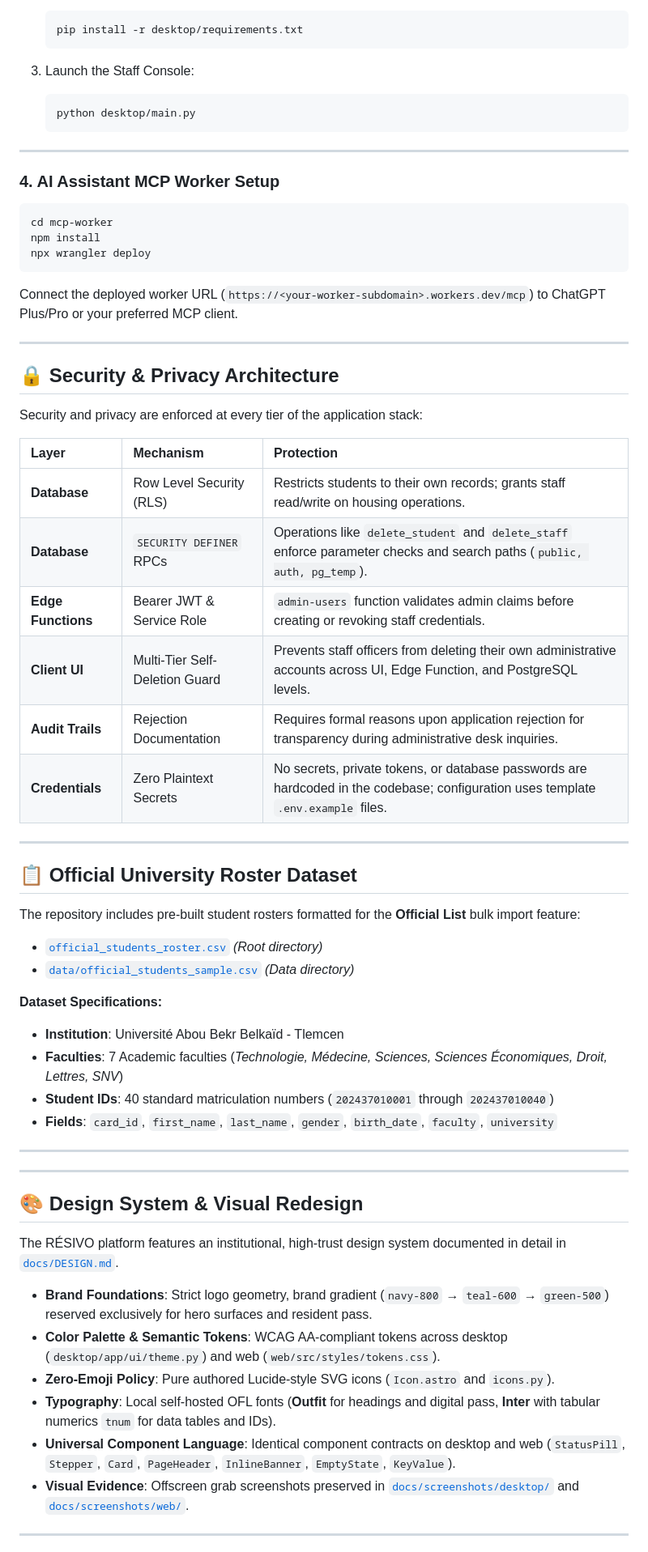
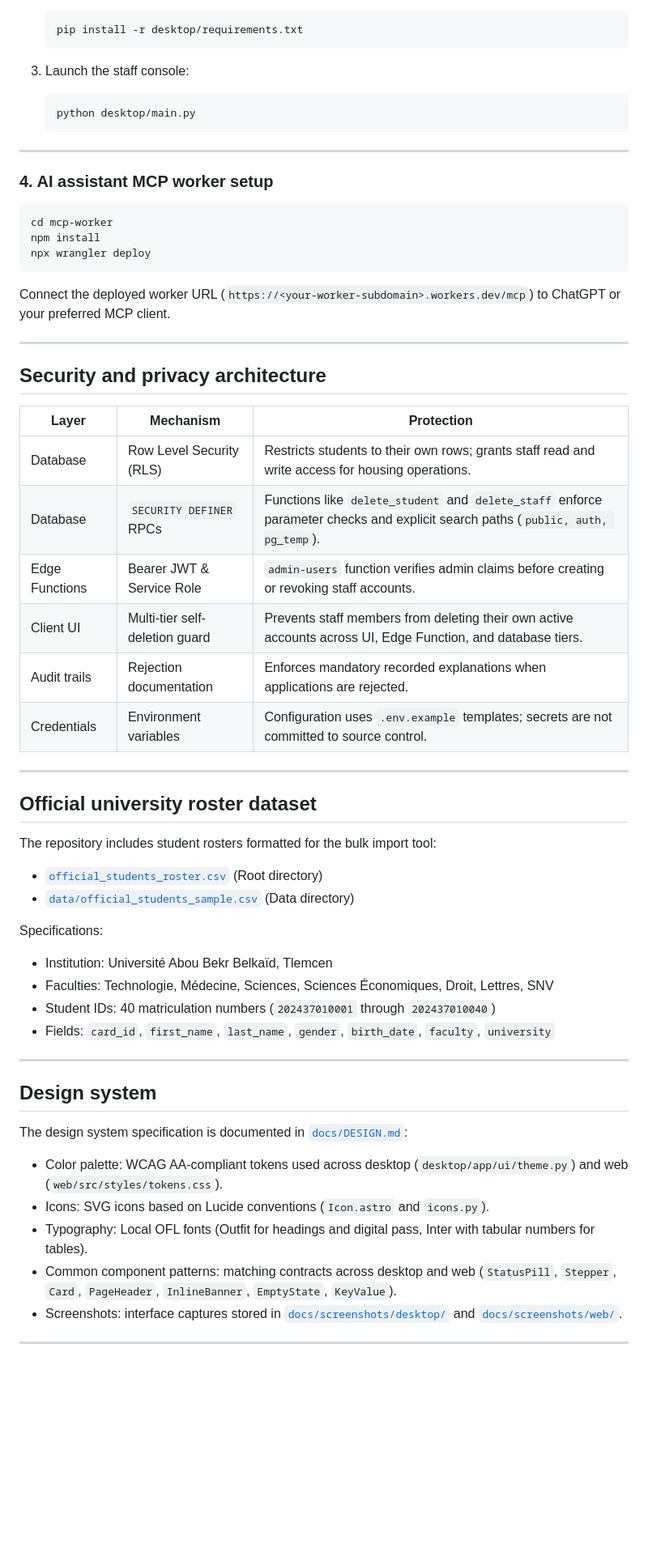
Before and after one commit to anesdevv/residence-management-system, a Markdown page: README.md, the part around one of its changes. Shown at 81% size. Rendered like a GitHub page; blank space fills up the shorter version.

````diff
--- a/README.md
+++ b/README.md
@@ -166,66 +170,62 @@ The student portal is available at `http://localhost:4321`.
    pip install -r desktop/requirements.txt
    ```
 
-3. Launch the Staff Console:
+3. Launch the staff console:
    ```bash
    python desktop/main.py
    ```
 
 ---
 
-### 4. AI Assistant MCP Worker Setup
+### 4. AI assistant MCP worker setup
 
 ```bash
 cd mcp-worker
 npm install
 npx wrangler deploy
 ```
-Connect the deployed worker URL (`https://<your-worker-subdomain>.workers.dev/mcp`) to ChatGPT Plus/Pro or your preferred MCP client.
+
+Connect the deployed worker URL (`https://<your-worker-subdomain>.workers.dev/mcp`) to ChatGPT or your preferred MCP client.
 
 ---
 
-## 🔒 Security & Privacy Architecture
-
-Security and privacy are enforced at every tier of the application stack:
+## Security and privacy architecture
 
 | Layer | Mechanism | Protection |
-| :--- | :--- | :--- |
-| **Database** | Row Level Security (RLS) | Restricts students to their own records; grants staff read/write on housing operations. |
-| **Database** | `SECURITY DEFINER` RPCs | Operations like `delete_student` and `delete_staff` enforce parameter checks and search paths (`public, auth, pg_temp`). |
-| **Edge Functions** | Bearer JWT & Service Role | `admin-users` function validates admin claims before creating or revoking staff credentials. |
-| **Client UI** | Multi-Tier Self-Deletion Guard | Prevents staff officers from deleting their own administrative accounts across UI, Edge Function, and PostgreSQL levels. |
-| **Audit Trails** | Rejection Documentation | Requires formal reasons upon application rejection for transparency during administrative desk inquiries. |
-| **Credentials** | Zero Plaintext Secrets | No secrets, private tokens, or database passwords are hardcoded in the codebase; configuration uses template `.env.example` files. |
+|---|---|---|
+| Database | Row Level Security (RLS) | Restricts students to their own rows; grants staff read and write access for housing operations. |
+| Database | `SECURITY DEFINER` RPCs | Functions like `delete_student` and `delete_staff` enforce parameter checks and explicit search paths (`public, auth, pg_temp`). |
+| Edge Functions | Bearer JWT & Service Role | `admin-users` function verifies admin claims before creating or revoking staff accounts. |
+| Client UI | Multi-tier self-deletion guard | Prevents staff members from deleting their own active accounts across UI, Edge Function, and database tiers. |
+| Audit trails | Rejection documentation | Enforces mandatory recorded explanations when applications are rejected. |
+| Credentials | Environment variables | Configuration uses `.env.example` templates; secrets are not committed to source control. |
 
 ---
 
-## 📋 Official University Roster Dataset
+## Official university roster dataset
 
-The repository includes pre-built student rosters formatted for the **Official List** bulk import feature:
+The repository includes student rosters formatted for the bulk import tool:
 
-- [`official_students_roster.csv`](official_students_roster.csv) *(Root directory)*
-- [`data/official_students_sample.csv`](data/official_students_sample.csv) *(Data directory)*
+- [`official_students_roster.csv`](official_students_roster.csv) (Root directory)
+- [`data/official_students_sample.csv`](data/official_students_sample.csv) (Data directory)
 
-**Dataset Specifications:**
-- **Institution**: Université Abou Bekr Belkaïd - Tlemcen
-- **Faculties**: 7 Academic faculties (*Technologie, Médecine, Sciences, Sciences Économiques, Droit, Lettres, SNV*)
-- **Student IDs**: 40 standard matriculation numbers (`202437010001` through `202437010040`)
-- **Fields**: `card_id`, `first_name`, `last_name`, `gender`, `birth_date`, `faculty`, `university`
+Specifications:
+- Institution: Université Abou Bekr Belkaïd, Tlemcen
+- Faculties: Technologie, Médecine, Sciences, Sciences Économiques, Droit, Lettres, SNV
+- Student IDs: 40 matriculation numbers (`202437010001` through `202437010040`)
+- Fields: `card_id`, `first_name`, `last_name`, `gender`, `birth_date`, `faculty`, `university`
 
 ---
 
----
+## Design system
 
-## 🎨 Design System & Visual Redesign
+The design system specification is documented in [`docs/DESIGN.md`](docs/DESIGN.md):
 
-The RÉSIVO platform features an institutional, high-trust design system documented in detail in [`docs/DESIGN.md`](docs/DESIGN.md).
-
-- **Brand Foundations**: Strict logo geometry, brand gradient (`navy-800` → `teal-600` → `green-500`) reserved exclusively for hero surfaces and resident pass.
-- **Color Palette & Semantic Tokens**: WCAG AA-compliant tokens across desktop (`desktop/app/ui/theme.py`) and web (`web/src/styles/tokens.css`).
-- **Zero-Emoji Policy**: Pure authored Lucide-style SVG icons (`Icon.astro` and `icons.py`).
-- **Typography**: Local self-hosted OFL fonts (**Outfit** for headings and digital pass, **Inter** with tabular numerics `tnum` for data tables and IDs).
-- **Universal Component Language**: Identical component contracts on desktop and web (`StatusPill`, `Stepper`, `Card`, `PageHeader`, `InlineBanner`, `EmptyState`, `KeyValue`).
-- **Visual Evidence**: Offscreen grab screenshots preserved in [`docs/screenshots/desktop/`](docs/screenshots/desktop/) and [`docs/screenshots/web/`](docs/screenshots/web/).
+- Color palette: WCAG AA-compliant tokens used across desktop (`desktop/app/ui/theme.py`) and web (`web/src/styles/tokens.css`).
+- Icons: SVG icons based on Lucide conventions (`Icon.astro` and `icons.py`).
+- Typography: Local OFL fonts (Outfit for headings and digital pass, Inter with tabular numbers for tables).
+- Common component patterns: matching contracts across desktop and web (`StatusPill`, `Stepper`, `Card`, `PageHeader`, `InlineBanner`, `EmptyState`, `KeyValue`).
+- Screenshots: interface captures stored in [`docs/screenshots/desktop/`](docs/screenshots/desktop/) and [`docs/screenshots/web/`](docs/screenshots/web/).
 
 ---
 
````
Also changed, not shown: other parts of README.md (+82 -77 lines).
